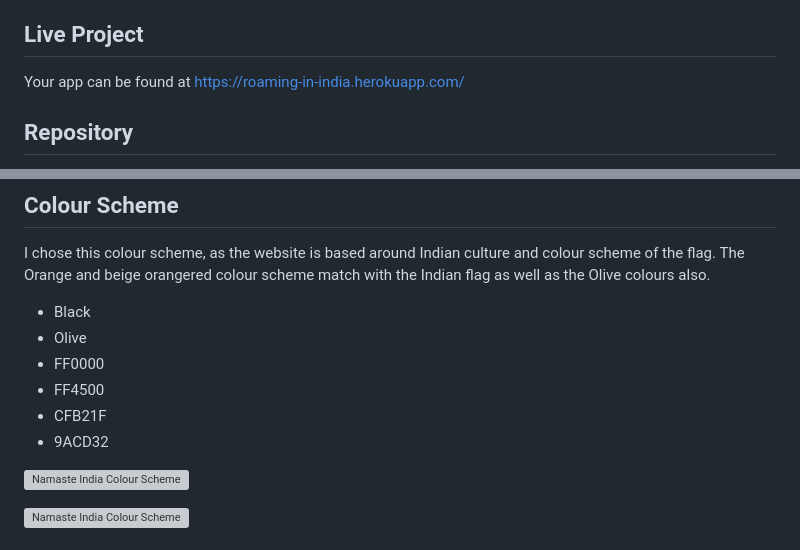
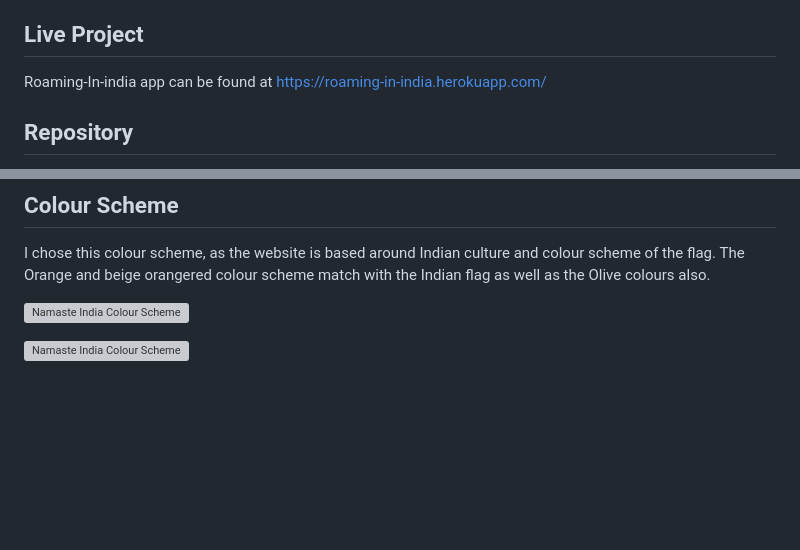
Before and after one commit to Killol14/Roaming-In-India, a Markdown page: README.md, 2 parts joined by grey strips. GitHub-like rendering; blank space fills up the shorter version; grey boxes are pictures that could not be loaded.

```diff
--- a/README.md
+++ b/README.md
@@ -15,7 +15,7 @@ The user can log and log out, add and amend different categories such as places
 ## Live Project
 
 
-Your app can be found at https://roaming-in-india.herokuapp.com/
+Roaming-In-india app can be found at https://roaming-in-india.herokuapp.com/
 
 
 
@@ -139,13 +139,6 @@ With the user in mind, I wanted to create a website that travellers can easily s
 
 
 I chose this colour scheme, as the website is based around Indian culture and colour scheme of the flag. The Orange and beige orangered colour scheme match with the Indian flag as well as the Olive colours also.
-
-* Black
-* Olive
-* FF0000
-* FF4500
-* CFB21F
-* 9ACD32
 
 ![Namaste India Colour Scheme](assets/images/images/README.img/colour.PNG)
 
```
